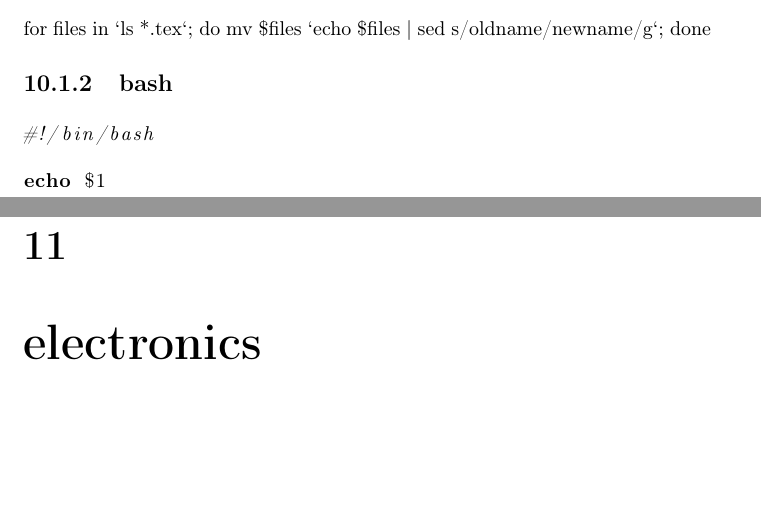
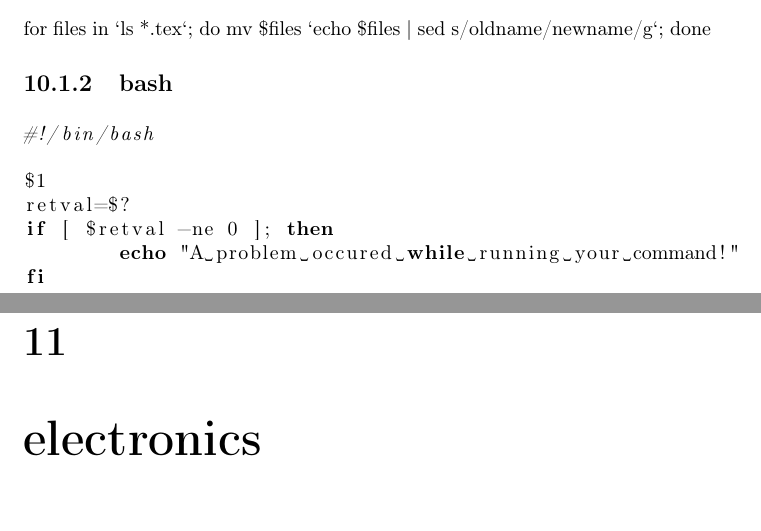
Before and after one commit to obernardovieira/my.it.recipes.book, a LaTeX document (book.tex, which reads Chapters/OS/linux.tex, Chapters/OS/os.tex): two parts of pages 21 and 22 of 28, joined at a grey line, cut so that both start at the same text, the shorter picture padded with empty space. Compiled offline with pdfLaTeX.

Commit message:
os structure

```diff
--- /dev/null
+++ b/Chapters/OS/linux.tex
@@ -0,0 +1,13 @@
+\section{linux}
+\subsection{commands}
+for files in `ls *.tex`; do mv \$files `echo \$files | sed s/oldname/newname/g`; done
+\subsection{bash}
+\begin{lstlisting}[language=sh]
+#!/bin/bash
+
+$1
+retval=$?
+if [ $retval -ne 0 ]; then
+        echo "A problem occured while running your command!"
+fi
+\end{lstlisting}
--- a/Chapters/OS/os.tex
+++ b/Chapters/OS/os.tex
@@ -1,10 +1,2 @@
 \chapter{OS}
-\section{linux}
-\subsection{commands}
-for files in `ls *.tex`; do mv \$files `echo \$files | sed s/oldname/newname/g`; done
-\subsection{bash}
-\begin{lstlisting}[language=sh]
-#!/bin/bash
-
-echo $1
-\end{lstlisting}
+\input{Chapters/OS/linux}
```
